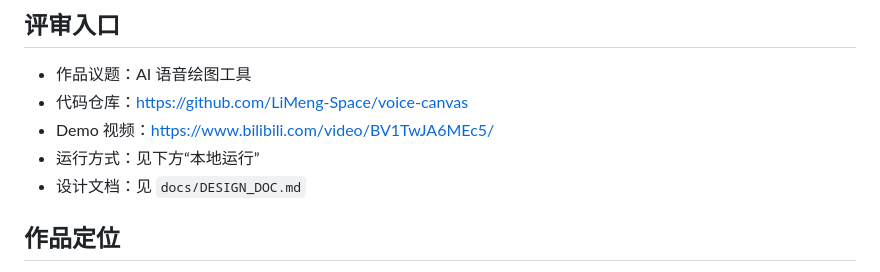
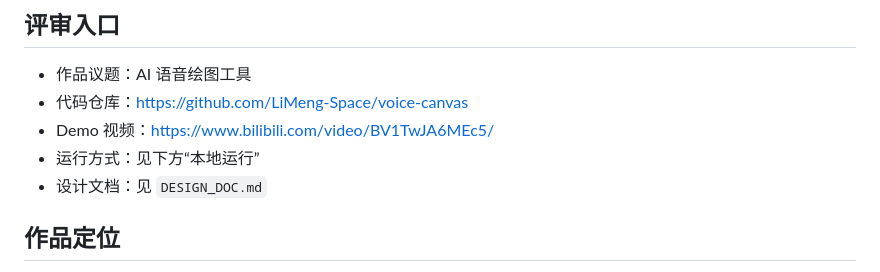
Before and after one commit to LiMeng-Space/voice-canvas, a Markdown page: README.md, the part around the change. Rendered like a GitHub page.

```diff
--- a/README.md
+++ b/README.md
@@ -8,7 +8,7 @@
 - 代码仓库：https://github.com/LiMeng-Space/voice-canvas
 - Demo 视频：https://www.bilibili.com/video/BV1TwJA6MEc5/
 - 运行方式：见下方“本地运行”
-- 设计文档：见 `docs/DESIGN_DOC.md`
+- 设计文档：见 `DESIGN_DOC.md`
 
 
 ## 作品定位
```
